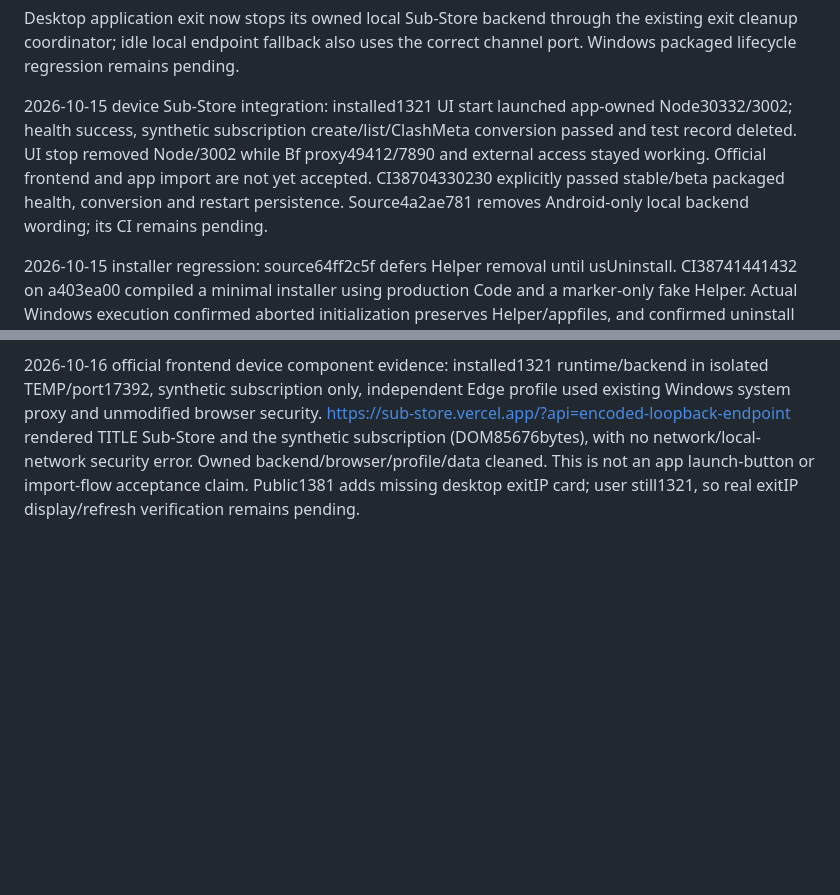
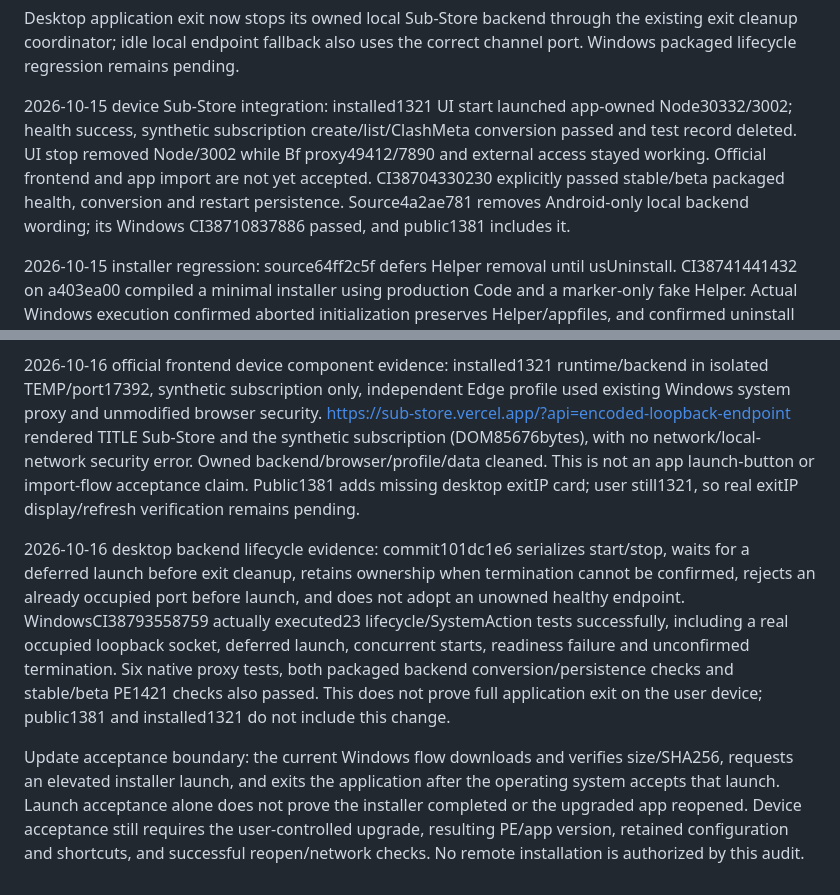
Before and after one commit to bft2249228496/BfClash, a Markdown page: .agents/windows-feature-parity.md, 2 parts joined by grey strips. Drawn GitHub-style; blank space fills up the shorter version.

Commit message:
docs: record Windows lifecycle regression and update acceptance boundaries

```diff
--- a/.agents/windows-feature-parity.md
+++ b/.agents/windows-feature-parity.md
@@ -26,8 +26,13 @@ Windows CI packages now stamp the source base version with a distinct beta/build
 
 Desktop application exit now stops its owned local Sub-Store backend through the existing exit cleanup coordinator; idle local endpoint fallback also uses the correct channel port. Windows packaged lifecycle regression remains pending.
 
-2026-10-15 device Sub-Store integration: installed1321 UI start launched app-owned Node30332/3002; health success, synthetic subscription create/list/ClashMeta conversion passed and test record deleted. UI stop removed Node/3002 while Bf proxy49412/7890 and external access stayed working. Official frontend and app import are not yet accepted. CI38704330230 explicitly passed stable/beta packaged health, conversion and restart persistence. Source4a2ae781 removes Android-only local backend wording; its CI remains pending.
+2026-10-15 device Sub-Store integration: installed1321 UI start launched app-owned Node30332/3002; health success, synthetic subscription create/list/ClashMeta conversion passed and test record deleted. UI stop removed Node/3002 while Bf proxy49412/7890 and external access stayed working. Official frontend and app import are not yet accepted. CI38704330230 explicitly passed stable/beta packaged health, conversion and restart persistence. Source4a2ae781 removes Android-only local backend wording; its Windows CI38710837886 passed, and public1381 includes it.
 
 2026-10-15 installer regression: source64ff2c5f defers Helper removal until usUninstall. CI38741441432 on a403ea00 compiled a minimal installer using production Code and a marker-only fake Helper. Actual Windows execution confirmed aborted initialization preserves Helper/appfiles, and confirmed uninstall invokes Helper exactly once before removing files. This proves installer event sequencing in an isolated CI fixture, not full packaged service cleanup, channel coexistence or uninstall on the user device. No user-device install/uninstall was performed. Current public beta1381 predates this installer change.
 
 2026-10-16 official frontend device component evidence: installed1321 runtime/backend in isolated TEMP/port17392, synthetic subscription only, independent Edge profile used existing Windows system proxy and unmodified browser security. https://sub-store.vercel.app/?api=encoded-loopback-endpoint rendered TITLE Sub-Store and the synthetic subscription (DOM85676bytes), with no network/local-network security error. Owned backend/browser/profile/data cleaned. This is not an app launch-button or import-flow acceptance claim. Public1381 adds missing desktop exitIP card; user still1321, so real exitIP display/refresh verification remains pending.
+
+
+2026-10-16 desktop backend lifecycle evidence: commit101dc1e6 serializes start/stop, waits for a deferred launch before exit cleanup, retains ownership when termination cannot be confirmed, rejects an already occupied port before launch, and does not adopt an unowned healthy endpoint. WindowsCI38793558759 actually executed23 lifecycle/SystemAction tests successfully, including a real occupied loopback socket, deferred launch, concurrent starts, readiness failure and unconfirmed termination. Six native proxy tests, both packaged backend conversion/persistence checks and stable/beta PE1421 checks also passed. This does not prove full application exit on the user device; public1381 and installed1321 do not include this change.
+
+Update acceptance boundary: the current Windows flow downloads and verifies size/SHA256, requests an elevated installer launch, and exits the application after the operating system accepts that launch. Launch acceptance alone does not prove the installer completed or the upgraded app reopened. Device acceptance still requires the user-controlled upgrade, resulting PE/app version, retained configuration and shortcuts, and successful reopen/network checks. No remote installation is authorized by this audit.
```
